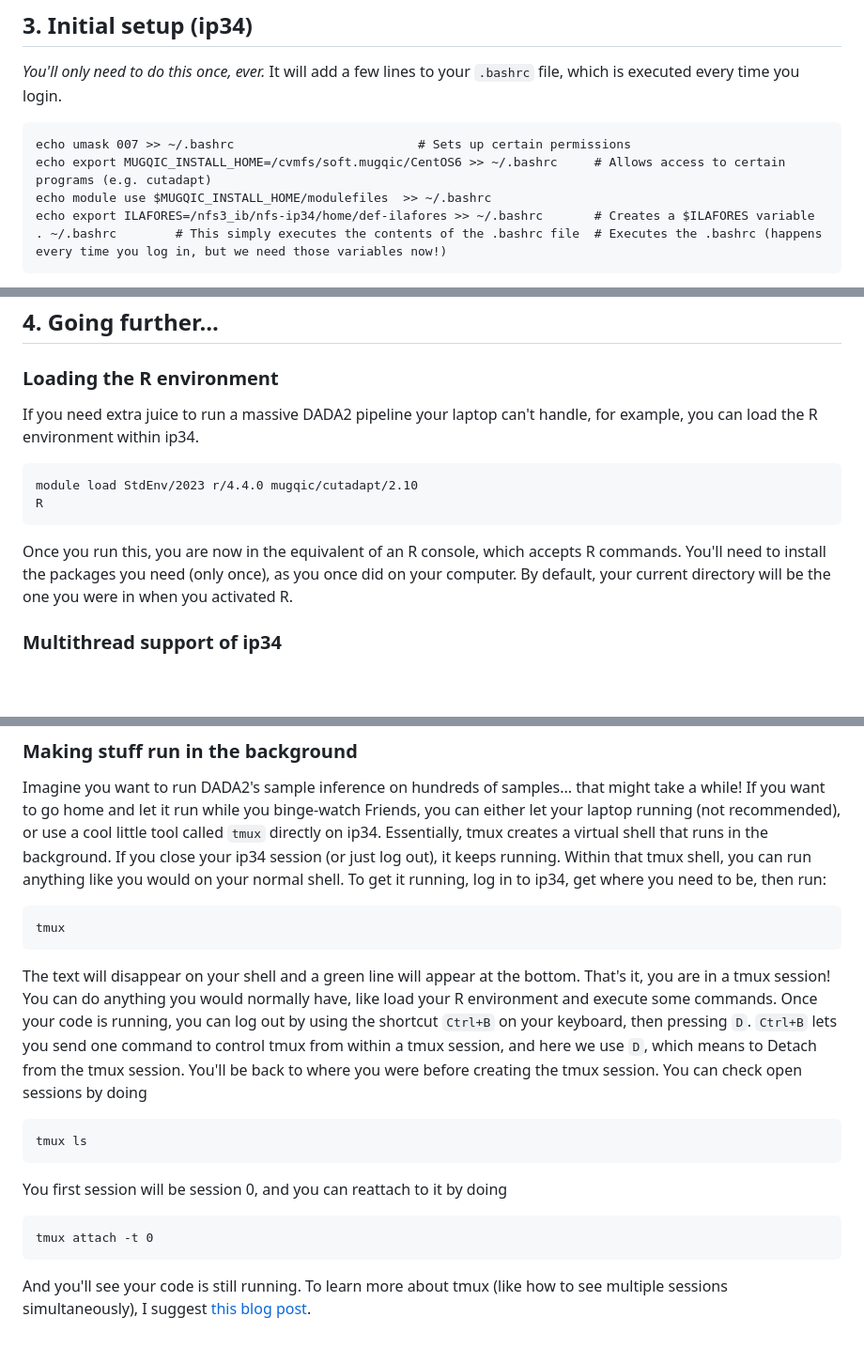
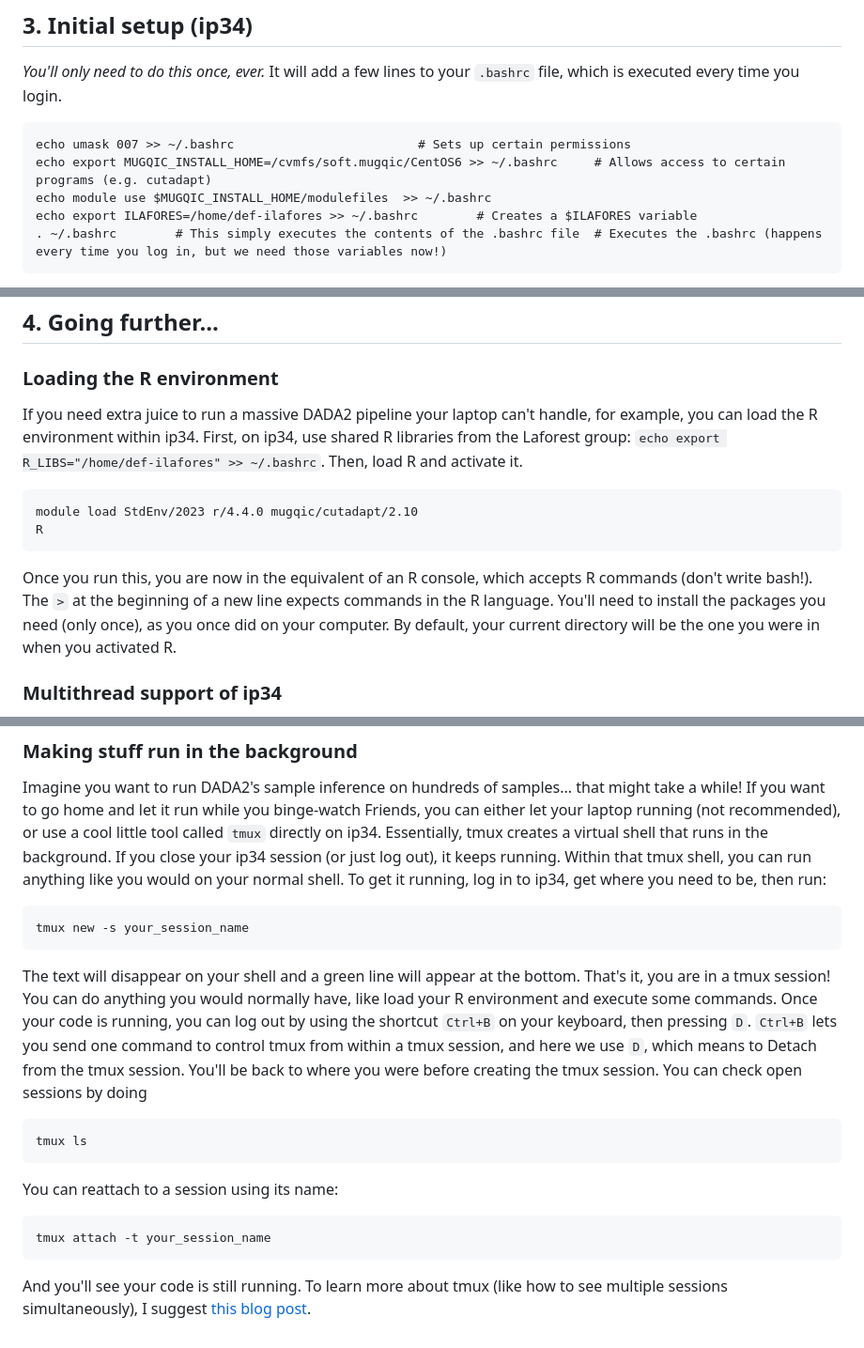
Before and after one commit to jorondo1/misc_scripts, a Markdown page: init_ip34.md, 3 parts joined by grey strips. Shown at 94% size. Drawn GitHub-style; blank space fills up the shorter version.

```diff
--- a/init_ip34.md
+++ b/init_ip34.md
@@ -41,7 +41,7 @@ _You'll only need to do this once, ever._ It will add a few lines to your `.bash
 	echo umask 007 >> ~/.bashrc							# Sets up certain permissions
 	echo export MUGQIC_INSTALL_HOME=/cvmfs/soft.mugqic/CentOS6 >> ~/.bashrc		# Allows access to certain programs (e.g. cutadapt)
 	echo module use $MUGQIC_INSTALL_HOME/modulefiles  >> ~/.bashrc
-	echo export ILAFORES=/nfs3_ib/nfs-ip34/home/def-ilafores >> ~/.bashrc		# Creates a $ILAFORES variable
+	echo export ILAFORES=/home/def-ilafores >> ~/.bashrc		# Creates a $ILAFORES variable
 	. ~/.bashrc        # This simply executes the contents of the .bashrc file	# Executes the .bashrc (happens every time you log in, but we need those variables now!)
 
 This setup will allow others within your group (def-ilafores) to write/execute files you've created, allow you to access certain programs on mugqic, and finally will create a simple variable you can use to navigate to the def-ilafores directory, which is where you should generally work from. To get there and, for example, create a new project (under the analysis folder would be the best place), I suggest adding another variable to your `.bashrc` that will let you use the path to your project directory without having to type it in its entirety every time.
@@ -63,12 +63,12 @@ And you can start doing science!
 
 ### Loading the R environment
 
-If you need extra juice to run a massive DADA2 pipeline your laptop can't handle, for example, you can load the R environment within ip34.
+If you need extra juice to run a massive DADA2 pipeline your laptop can't handle, for example, you can load the R environment within ip34. First, on ip34, use shared R libraries from the Laforest group: `echo export R_LIBS="/home/def-ilafores" >> ~/.bashrc`. Then, load R and activate it.
 
 	module load StdEnv/2023 r/4.4.0 mugqic/cutadapt/2.10
 	R
 
-Once you run this, you are now in the equivalent of an R console, which accepts R commands. You'll need to install the packages you need (only once), as you once did on your computer. By default, your current directory will be the one you were in when you activated R.
+Once you run this, you are now in the equivalent of an R console, which accepts R commands (don't write bash!). The `>` at the beginning of a new line expects commands in the R language. You'll need to install the packages you need (only once), as you once did on your computer. By default, your current directory will be the one you were in when you activated R.
 
 ### Multithread support of ip34
 The cool thing about ip34 is that there are 96 cores available. So whenever the function your run has a `threads` or `cores` argument or something like that, you can choose how many to use. *However, keep in mind that you are not alone on ip34!* It is generally frowned upon to huddle all the cores. Try to limit yourself to 24 for most purposes. If you need more, there are 1500 computing nodes that can be used, but this requires a little extra legwork in terms of scripting (but you're having fun so that shouldn't be an issue!).
@@ -76,14 +76,14 @@ The cool thing about ip34 is that there are 96 cores available. So whenever the
 ### Making stuff run in the background
 Imagine you want to run DADA2's sample inference on hundreds of samples... that might take a while! If you want to go home and let it run while you binge-watch Friends, you can either let your laptop running (not recommended), or use a cool little tool called `tmux` directly on ip34. Essentially, tmux creates a virtual shell that runs in the background. If you close your ip34 session (or just log out), it keeps running. Within that tmux shell, you can run anything like you would on your normal shell. To get it running, log in to ip34, get where you need to be, then run:
 
-	tmux
+	tmux new -s your_session_name
 
 The text will disappear on your shell and a green line will appear at the bottom. That's it, you are in a tmux session! You can do anything you would normally have, like load your R environment and execute some commands. Once your code is running, you can log out by using the shortcut `Ctrl+B` on your keyboard, then pressing `D`. `Ctrl+B` lets you send one command to control tmux from within a tmux session, and here we use `D`, which means to Detach from the tmux session. You'll be back to where you were before creating the tmux session. You can check open sessions by doing
 
 	tmux ls
 
-You first session will be session 0, and you can reattach to it by doing
+You can reattach to a session using its name:
 
-	tmux attach -t 0
+	tmux attach -t your_session_name
 
 And you'll see your code is still running. To learn more about tmux (like how to see multiple sessions simultaneously), I suggest [this blog post](https://www.redhat.com/en/blog/introduction-tmux-linux).
```
